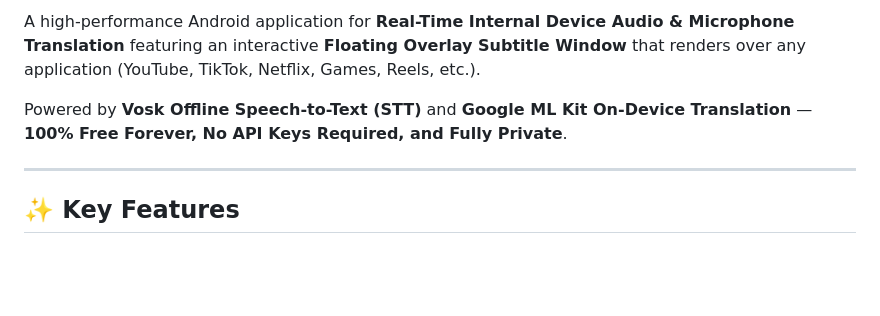
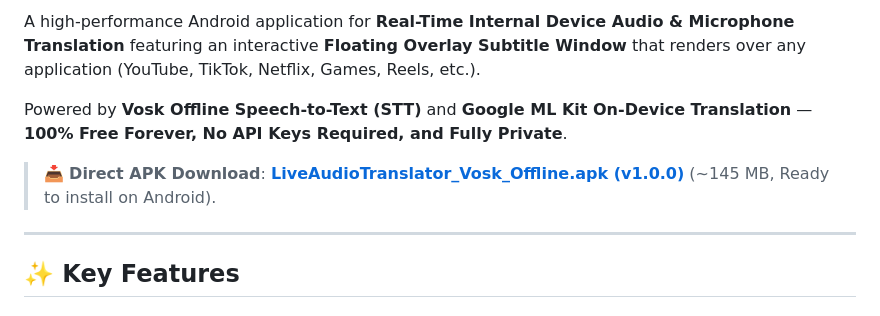
Before and after one commit to Dohuycuong24050069/Audio-device-translation-, a Markdown page: README.md, the part around one of its changes. Drawn GitHub-style; blank space fills up the shorter version.

Commit message:
docs: add release download badges and APK direct link

```diff
--- a/README.md
+++ b/README.md
@@ -3,6 +7,8 @@
 A high-performance Android application for **Real-Time Internal Device Audio & Microphone Translation** featuring an interactive **Floating Overlay Subtitle Window** that renders over any application (YouTube, TikTok, Netflix, Games, Reels, etc.).
 
 Powered by **Vosk Offline Speech-to-Text (STT)** and **Google ML Kit On-Device Translation** — **100% Free Forever, No API Keys Required, and Fully Private**.
+
+> 📥 **Direct APK Download**: **[LiveAudioTranslator_Vosk_Offline.apk (v1.0.0)](https://github.com/Dohuycuong24050069/Audio-device-translation-/releases/download/v1.0.0/LiveAudioTranslator_Vosk_Offline.apk)** (~145 MB, Ready to install on Android).
 
 ---
 
```
Also changed, not shown: other parts of README.md (+4 -0 lines).
